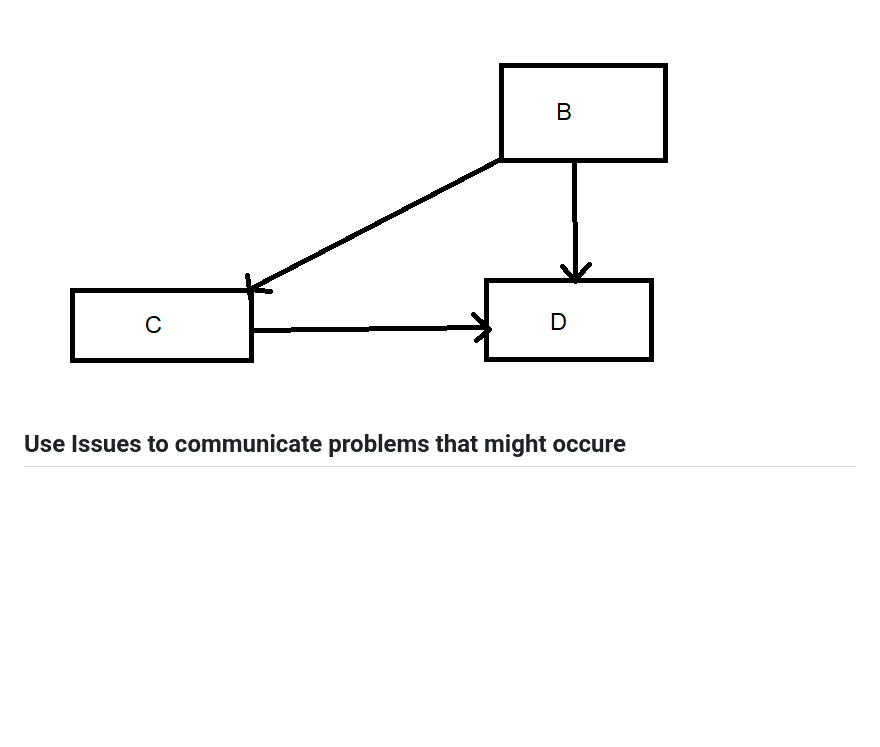
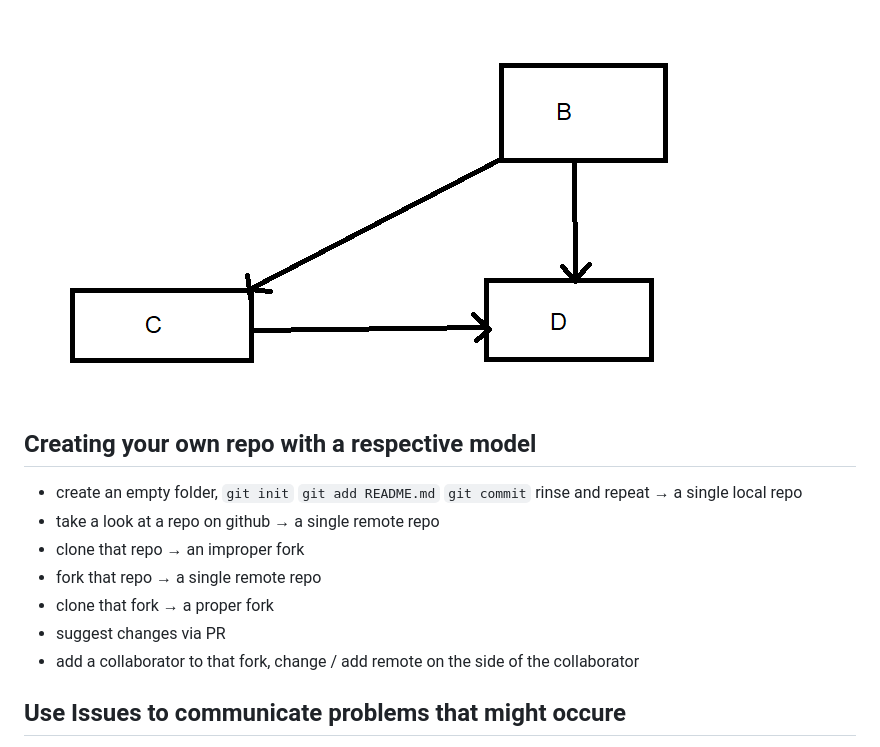
Before and after one commit to lkosanke/githubintro, a Markdown page: README.md, the part around the change. GitHub-like rendering; blank space fills up the shorter version.

```diff
--- a/README.md
+++ b/README.md
@@ -147,6 +147,15 @@ It is advisable to regularly synchronise your fork with the upstream repository.
 ### Model 3
 ![Combined model](model3.png)
 
+## Creating your own repo with a respective model
+ * create an empty folder, `git init` `git add README.md` `git commit` rinse and repeat → a single local repo
+ * take a look at a repo on github → a single remote repo
+ * clone that repo → an improper fork
+ * fork that repo → a single remote repo
+ * clone that fork → a proper fork
+ * suggest changes via PR
+ * add a collaborator to that fork, change / add remote on the side of the collaborator
+
 ## Use Issues to communicate problems that might occure
  * tag the others in the issues to keep them updated and to make them aware of the issue
  * assign someone to a project
```
